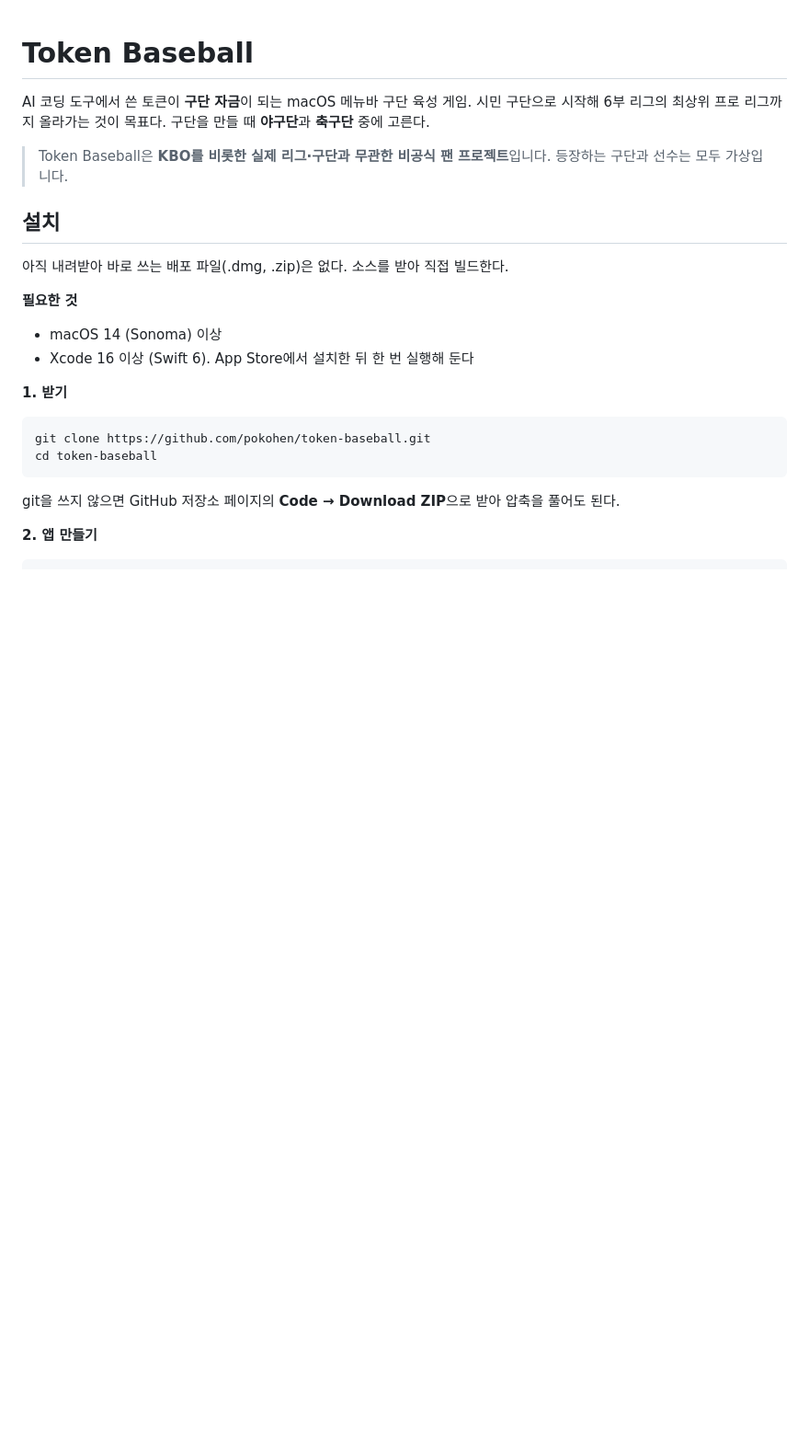
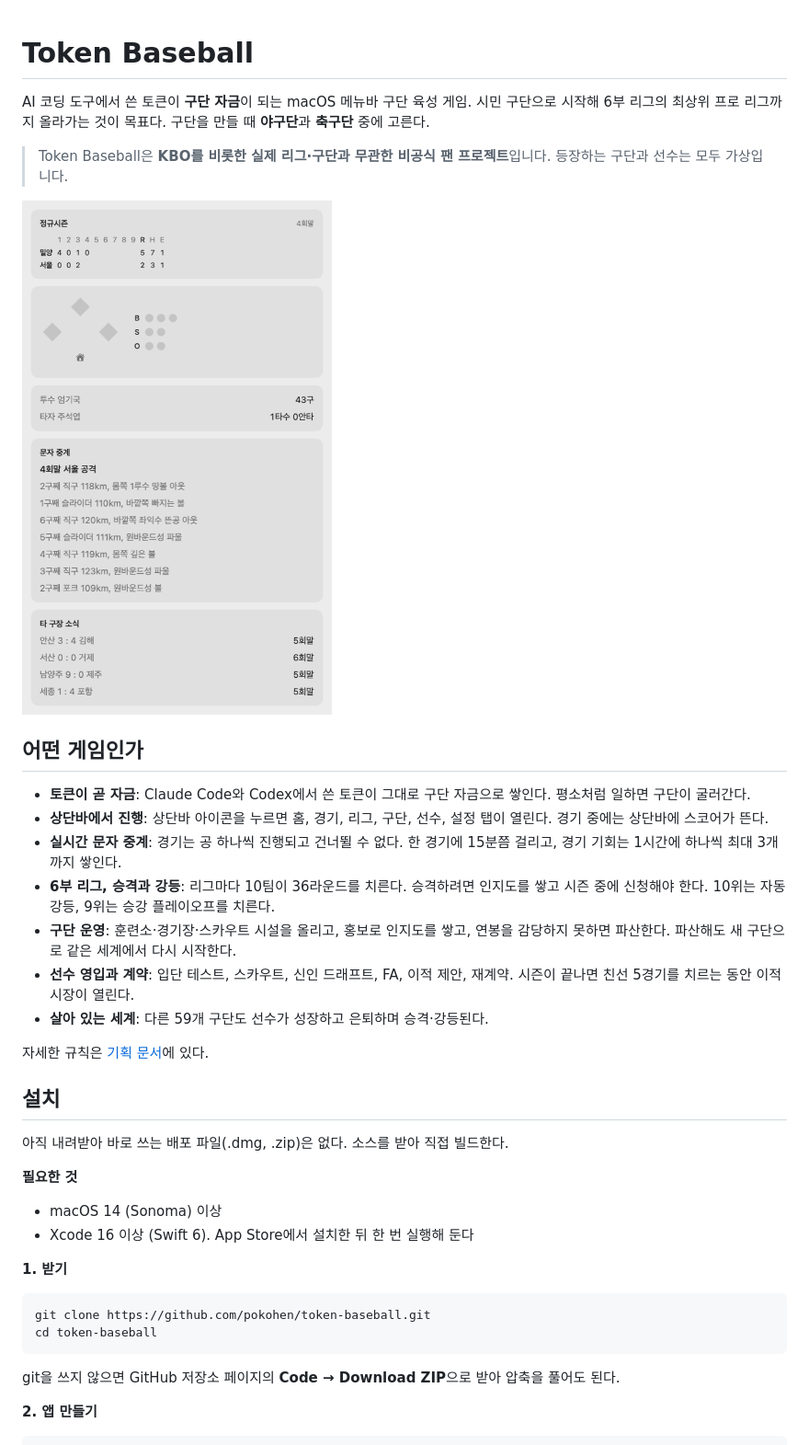
Before and after one commit to pokohen/token-baseball, a Markdown page: README.md, the part around the change. Shown at 92% size. Drawn GitHub-style; pictures changed too: docs/images/live-match.png (added); blank space fills up the shorter version.

Commit message:
Docs: describe the game and add a screenshot on the README front page
Co-Authored-By: Claude Fable 5.2 <noreply@anthropic.com>

```diff
--- a/README.md
+++ b/README.md
@@ -5,6 +5,20 @@ AI 코딩 도구에서 쓴 토큰이 **구단 자금**이 되는 macOS 메뉴바
 구단을 만들 때 **야구단**과 **축구단** 중에 고른다.
 
 > Token Baseball은 **KBO를 비롯한 실제 리그·구단과 무관한 비공식 팬 프로젝트**입니다. 등장하는 구단과 선수는 모두 가상입니다.
+
+<img src="docs/images/live-match.png" alt="경기 중계 화면" width="360">
+
+## 어떤 게임인가
+
+- **토큰이 곧 자금**: Claude Code와 Codex에서 쓴 토큰이 그대로 구단 자금으로 쌓인다. 평소처럼 일하면 구단이 굴러간다.
+- **상단바에서 진행**: 상단바 아이콘을 누르면 홈, 경기, 리그, 구단, 선수, 설정 탭이 열린다. 경기 중에는 상단바에 스코어가 뜬다.
+- **실시간 문자 중계**: 경기는 공 하나씩 진행되고 건너뛸 수 없다. 한 경기에 15분쯤 걸리고, 경기 기회는 1시간에 하나씩 최대 3개까지 쌓인다.
+- **6부 리그, 승격과 강등**: 리그마다 10팀이 36라운드를 치른다. 승격하려면 인지도를 쌓고 시즌 중에 신청해야 한다. 10위는 자동 강등, 9위는 승강 플레이오프를 치른다.
+- **구단 운영**: 훈련소·경기장·스카우트 시설을 올리고, 홍보로 인지도를 쌓고, 연봉을 감당하지 못하면 파산한다. 파산해도 새 구단으로 같은 세계에서 다시 시작한다.
+- **선수 영입과 계약**: 입단 테스트, 스카우트, 신인 드래프트, FA, 이적 제안, 재계약. 시즌이 끝나면 친선 5경기를 치르는 동안 이적 시장이 열린다.
+- **살아 있는 세계**: 다른 59개 구단도 선수가 성장하고 은퇴하며 승격·강등된다.
+
+자세한 규칙은 [기획 문서](docs/README.md)에 있다.
 
 ## 설치
 
```
